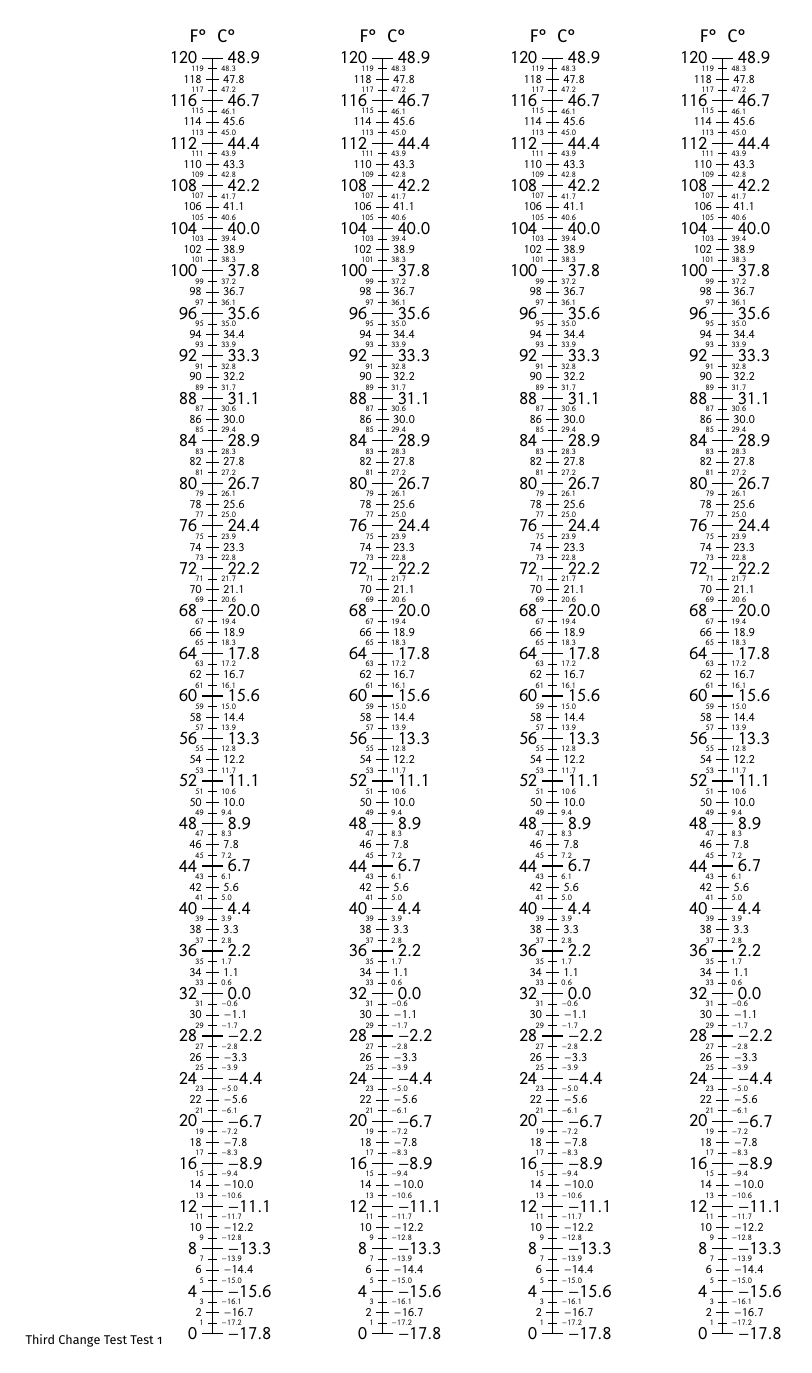
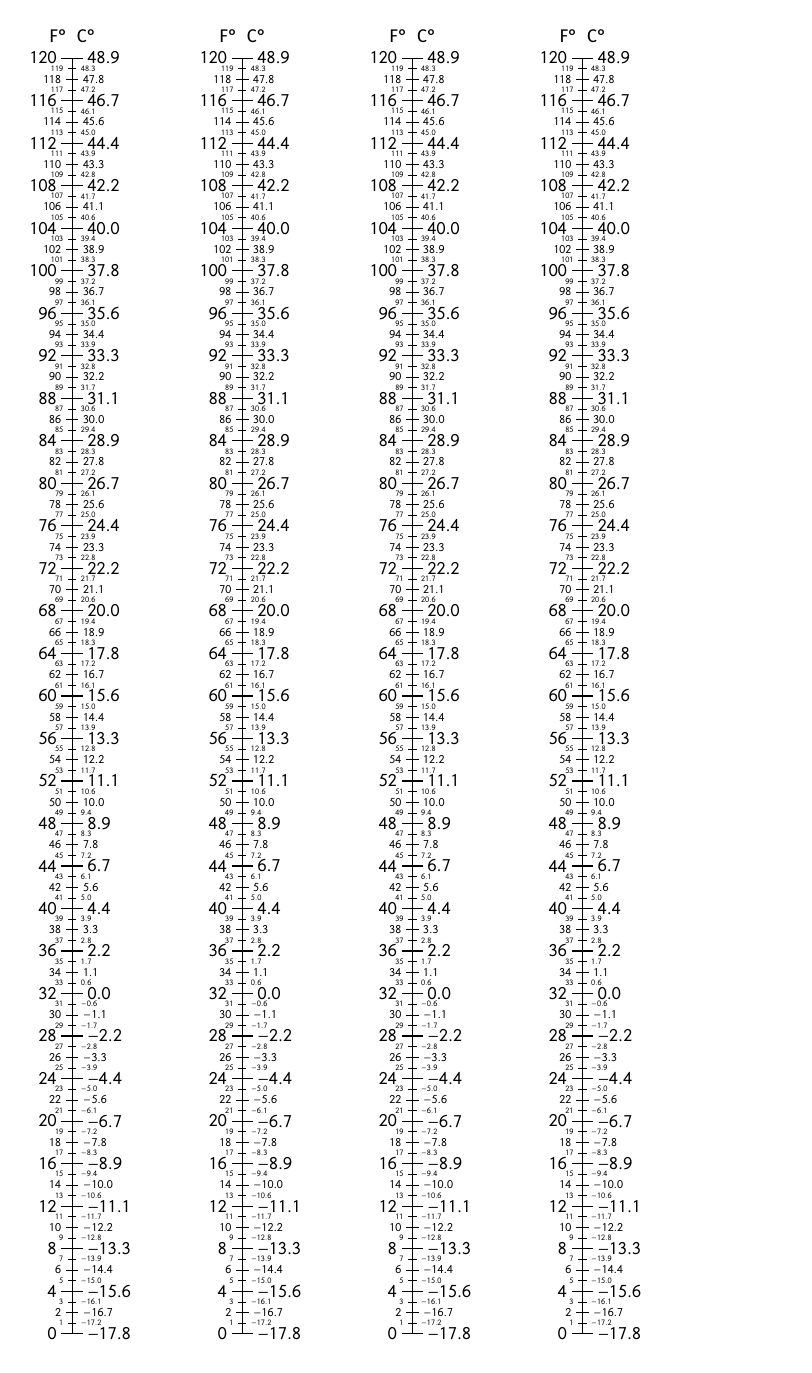
Before and after one commit to pmeckoni/latex-farenheit-celsius, a LaTeX figure (farenheit-celsius-numberline.tex): the whole page. Compiled offline with pdfLaTeX.

Commit message:
Removed the testing changes.

```diff
--- a/farenheit-celsius-numberline.tex
+++ b/farenheit-celsius-numberline.tex
@@ -7,11 +7,6 @@
 \usepackage{microtype}
 
 \begin{document}
-Third Change
-
-Test
-
-Test 1
 
 \begin{tikzpicture}[yscale=0.25]
   \foreach \j in {0,4, ..., 12} % positions for the four scales
```
